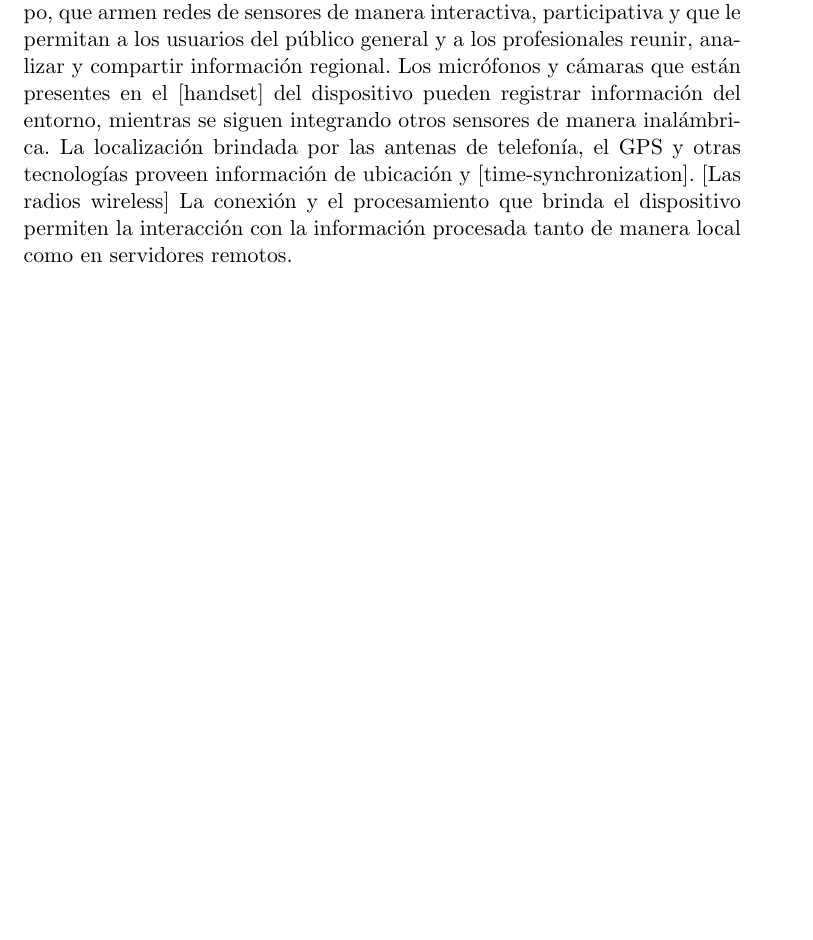
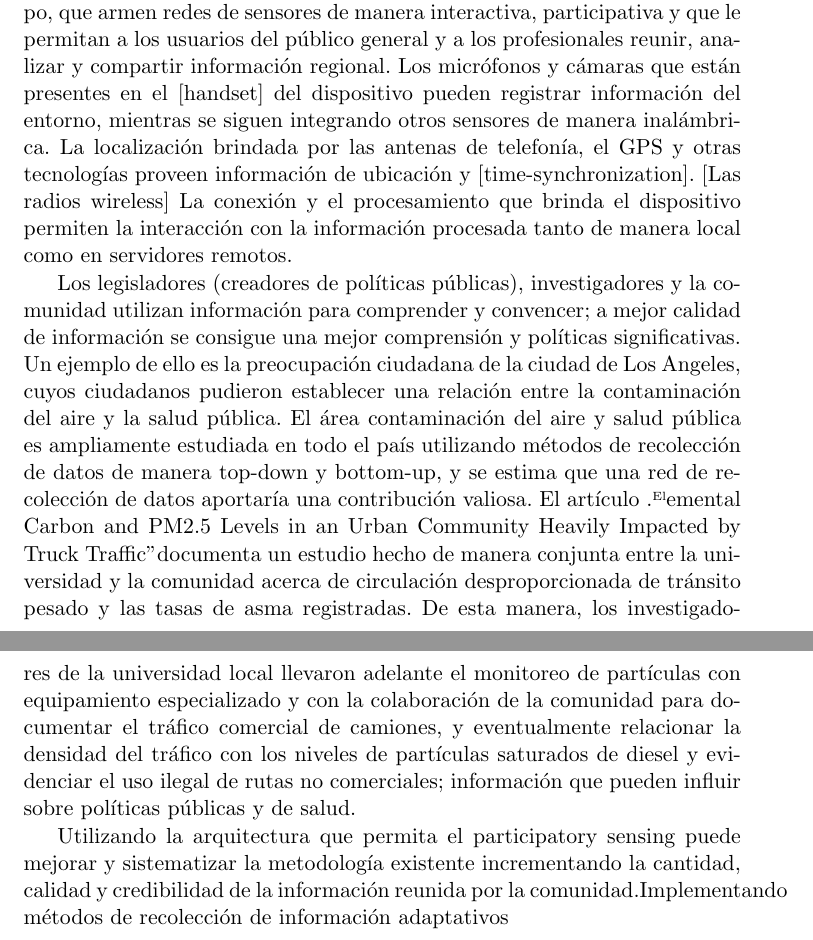
Before and after one commit to Lilauth/tesis, a LaTeX thesis (tesis.tex, which reads 03-descripcion/descripcion.tex): part of page 21 of 40 before the commit and two parts of pages 21 and 22 of 41 after it, the two joined at a grey line, cut so that both start at the same text, the shorter picture padded with empty space. Compiled offline with pdfLaTeX.

Commit message:
avance en descripción. Oportunidades

```diff
--- a/03-descripcion/descripcion.tex
+++ b/03-descripcion/descripcion.tex
@@ -16,3 +16,7 @@ Planteando la arquitectura adecuada, pueden actuar como una red de sensores e in
 Esta forma de red de sensores distribuidos puede tener aplicaciones científicas, industriales y militares. Se sabe menos acerca de su función y utilidad en la esfera pública, es decir cuando los que los operan y poseen son usuarios regulares.   Estos sensores en vez de estar en manos de un coordinador central, están siempre bajo el control de sus dueños.
 
 	Solicitar que los dispositivos móviles que ya están [deployados] en el campo, que armen redes de sensores de manera interactiva, participativa y que le permitan a los usuarios del público general y a los profesionales reunir, analizar y compartir información regional. Los micrófonos y cámaras que están presentes en el [handset] del dispositivo pueden registrar información del entorno, mientras se siguen integrando otros sensores de manera inalámbrica. La localización brindada por las antenas de telefonía, el GPS y otras tecnologías proveen información de ubicación y [time-synchronization]. [Las radios wireless] La conexión y el procesamiento que brinda el dispositivo permiten la interacción con la información procesada tanto de manera local como en servidores remotos.
+
+	Los legisladores (creadores de políticas públicas), investigadores y la comunidad utilizan información para comprender y convencer; a mejor calidad de información se consigue una mejor comprensión y políticas significativas. Un ejemplo de ello es la preocupación ciudadana de la ciudad de Los Angeles, cuyos ciudadanos pudieron establecer una relación entre la contaminación del aire y la salud pública. El área contaminación del aire y salud pública es ampliamente estudiada en todo el país utilizando métodos de recolección de datos de manera top-down y bottom-up, y se estima que una red de recolección de datos aportaría una contribución valiosa. El artículo "Elemental Carbon and PM2.5 Levels in an Urban Community Heavily Impacted by Truck Traffic" documenta un estudio hecho de manera conjunta entre la universidad y la comunidad acerca de circulación desproporcionada de tránsito pesado y las tasas de asma registradas. De esta manera, los investigadores de la universidad local llevaron adelante el monitoreo de partículas con equipamiento especializado y con la colaboración de la comunidad para documentar el tráfico comercial de camiones, y eventualmente relacionar la densidad del tráfico con los niveles de partículas saturados de diesel y evidenciar el uso ilegal de rutas no comerciales; información que pueden influir sobre políticas públicas y de salud.
+
+	Utilizando la arquitectura que permita el participatory sensing puede mejorar y sistematizar la metodología existente incrementando la cantidad, calidad y credibilidad de la información reunida por la comunidad.Implementando métodos de recolección de información adaptativos
```
